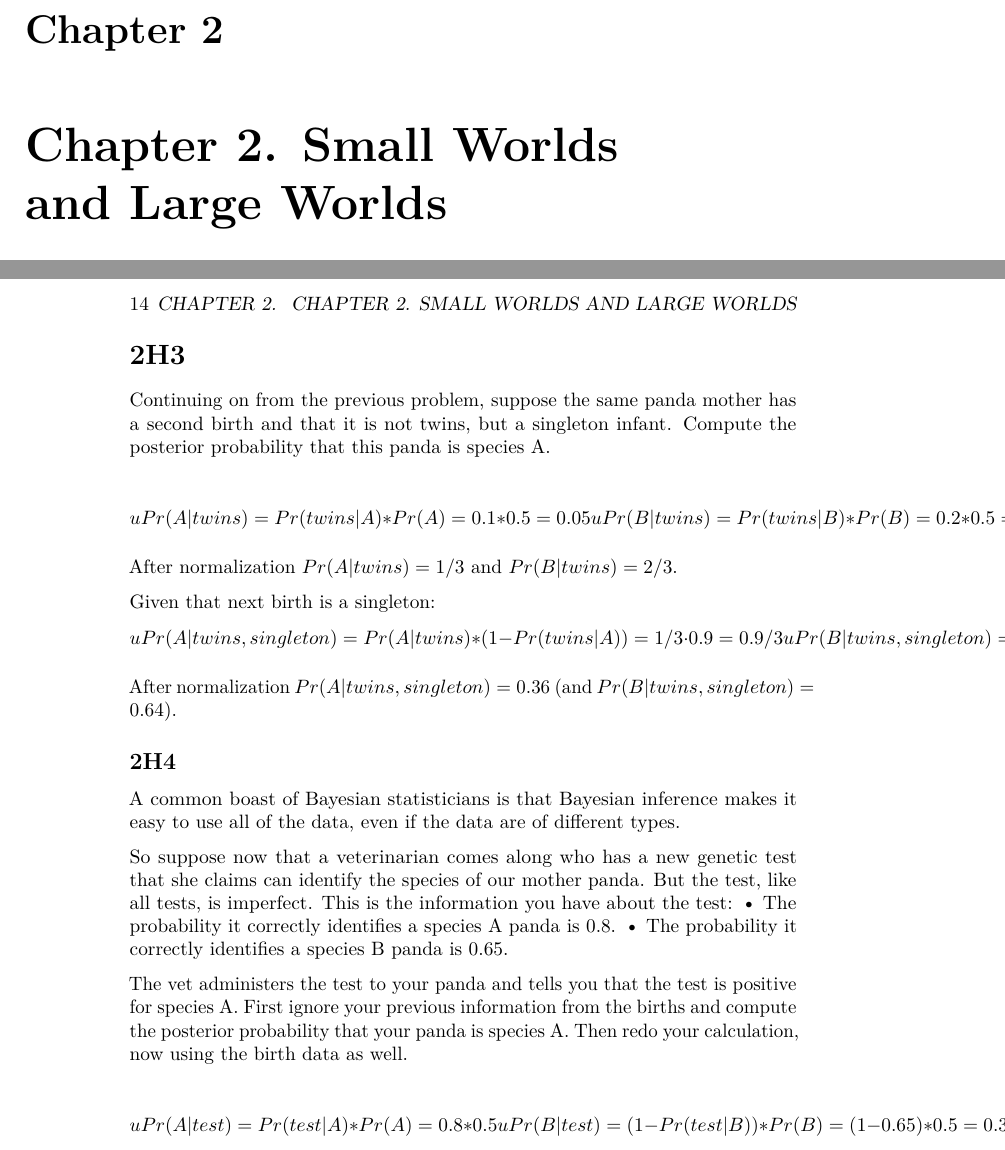
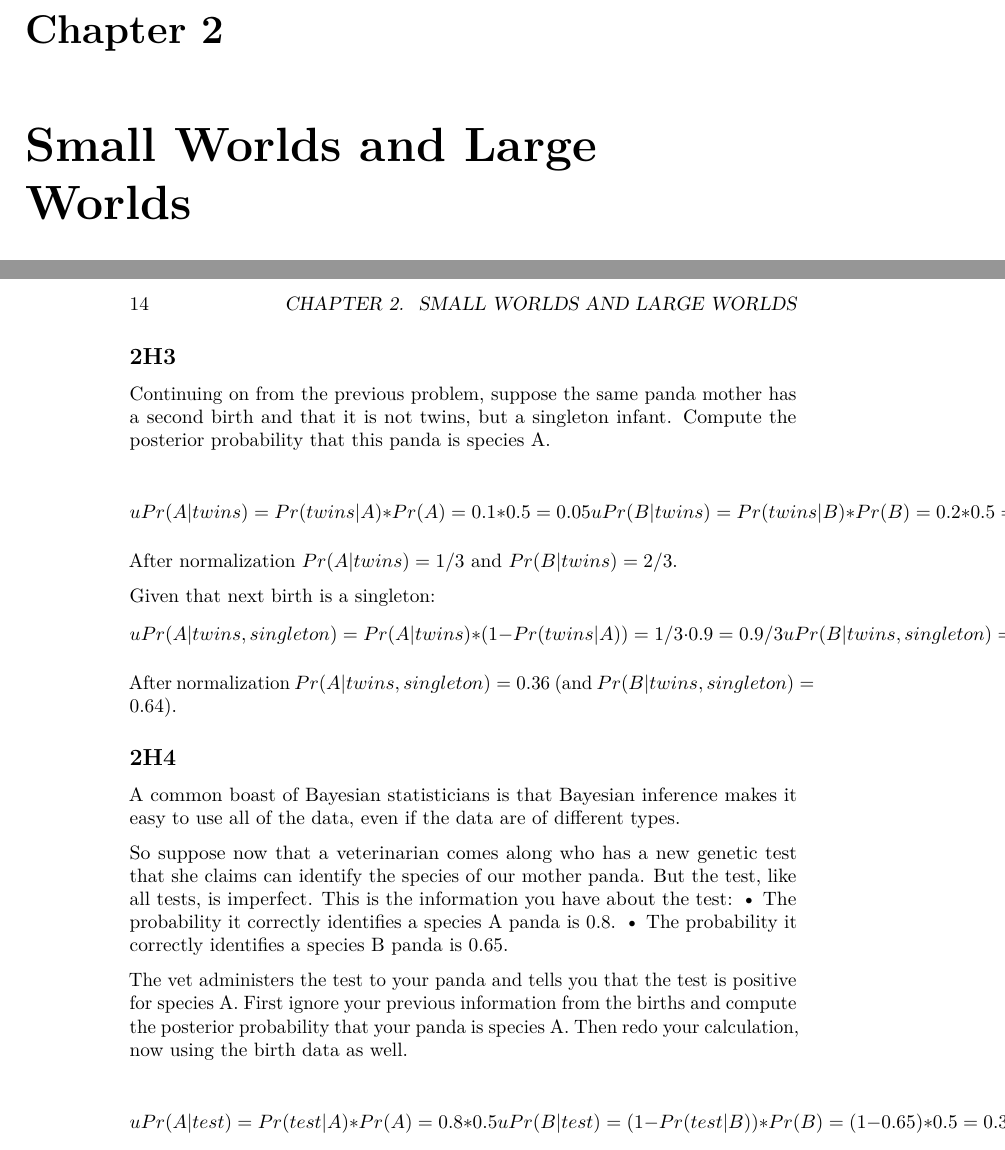
Before and after one commit to alexander-pastukhov/notes-on-statistics, a LaTeX book (docs/notes-on-statistical-rethinking.tex): two parts of pages 7 and 14 of 15, joined at a grey line, cut so that both start at the same text. Compiled offline with pdfLaTeX.

Commit message:
Autogenerated docs

```diff
--- a/docs/notes-on-statistical-rethinking.tex
+++ b/docs/notes-on-statistical-rethinking.tex
@@ -127,8 +127,8 @@
 
 This is a collection of solutions for exercises but also of notes that attempt to provide further details and intuition for some topics, such as information theory, information criteria, MCMC algorithms, etc.
 
-\hypertarget{chapter-2.-small-worlds-and-large-worlds}{%
-\chapter{Chapter 2. Small Worlds and Large Worlds}\label{chapter-2.-small-worlds-and-large-worlds}}
+\hypertarget{small-worlds-and-large-worlds}{%
+\chapter{Small Worlds and Large Worlds}\label{small-worlds-and-large-worlds}}
 
 \begin{Shaded}
 \begin{Highlighting}[]
@@ -476,8 +476,8 @@ uPr(B | twins) = Pr(twins | B) * Pr(B) = 0.2 * 0.5 = 0.1\]
 After normalization \(Pr(A | twins) = 1/3\)
 
 \hypertarget{h3}{%
-\section*{2H3}\label{h3}}
-\addcontentsline{toc}{section}{2H3}
+\subsection*{2H3}\label{h3}}
+\addcontentsline{toc}{subsection}{2H3}
 
 Continuing on from the previous problem, suppose the same panda mother has a second birth and that it is not twins, but a singleton infant. Compute the posterior probability that this panda is species A.
 
```
Also changed, not shown: docs/reference-keys.txt (+1 -2 lines), docs/notes-on-statistical-rethinking.pdf, 3 other files.
